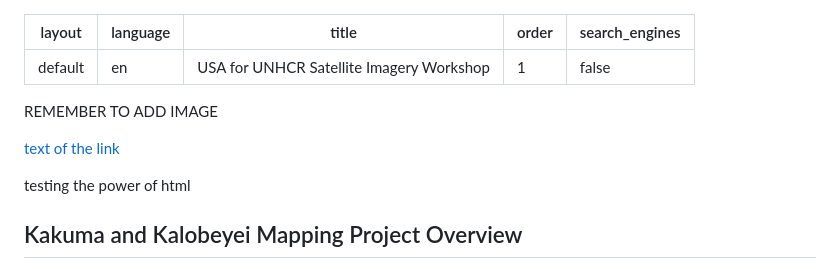
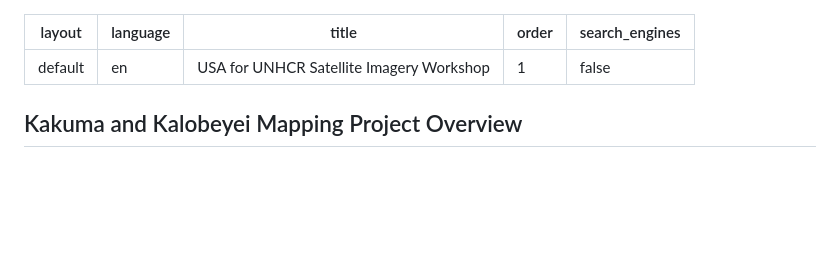
Before and after one commit to USAFORUNHCRhive/innovate4refugees_2024, a Markdown page: index.md, the part around the change. Rendered like a GitHub page; blank space fills up the shorter version.

```diff
--- a/index.md
+++ b/index.md
@@ -5,11 +5,6 @@ title: USA for UNHCR Satellite Imagery Workshop
 order: 1
 search_engines: false
 ---
-
-REMEMBER TO ADD IMAGE
-
-[text of the link](www.google.com)
-<div class='title'>testing the power of html</div>
 
 ## Kakuma and Kalobeyei Mapping Project Overview
 According to the UN Refugee Agency’s (UNHCR) 2023 Global Trends Report, approximately 22% of the 43 million refugees around the world live in camps — temporary facilities built to respond to specific emergencies. As the need for refugee housing grows, planning for refugee settlements has become more complex. To address this growing need, UNHCR is partnering with the tech sector to see how modern advances in artificial intelligence (AI) can be part of the solution.
```
